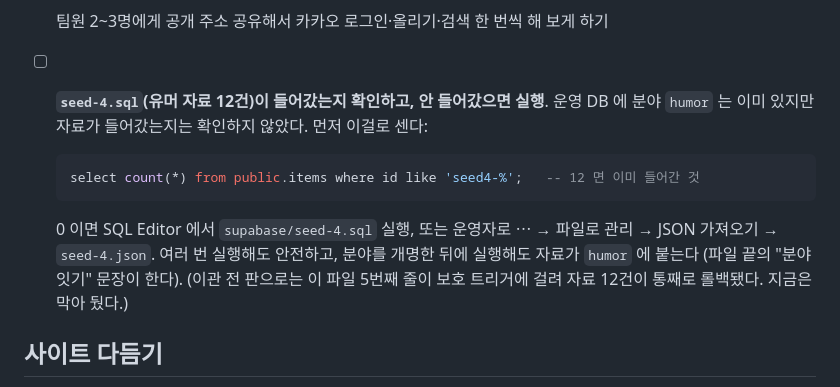
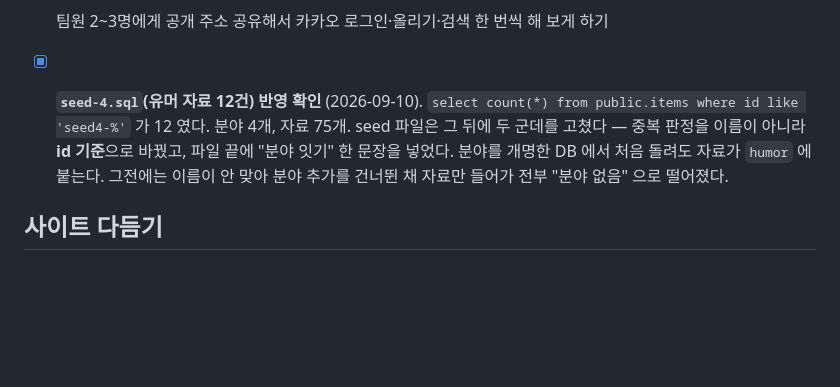
Before and after one commit to Imperialpapa/MyWeb, a Markdown page: todo.md, the part around the change. Rendered like a GitHub page; blank space fills up the shorter version.

Commit message:
기록: seed-4 반영 확인 (유머 자료 12건, 자료 총 75개)
Co-Authored-By: Claude Opus 5 (1M context) <noreply@anthropic.com>
Claude-Session: https://claude.ai/code/session_0141HYinwq4PYeQdeZ4AzmJq

````diff
--- a/todo.md
+++ b/todo.md
@@ -136,14 +136,11 @@
 - [x] Supabase **URL Configuration** 확인됨. 카카오 로그인이 배포 주소에서 끝까지 도는 것이 증거다.
   도메인을 붙이면 이 값과 카카오 콘솔 플랫폼 도메인을 함께 갱신해야 한다
 - [ ] 팀원 2~3명에게 공개 주소 공유해서 카카오 로그인·올리기·검색 한 번씩 해 보게 하기
-- [ ] **`seed-4.sql`(유머 자료 12건)이 들어갔는지 확인하고, 안 들어갔으면 실행**.
-  운영 DB 에 분야 `humor` 는 이미 있지만 자료가 들어갔는지는 확인하지 않았다. 먼저 이걸로 센다:
-  ```sql
-  select count(*) from public.items where id like 'seed4-%';   -- 12 면 이미 들어간 것
-  ```
-  0 이면 SQL Editor 에서 `supabase/seed-4.sql` 실행, 또는 운영자로 ⋯ → 파일로 관리 → JSON 가져오기 → `seed-4.json`.
-  여러 번 실행해도 안전하고, 분야를 개명한 뒤에 실행해도 자료가 `humor` 에 붙는다 (파일 끝의 "분야 잇기" 문장이 한다).
-  (이관 전 판으로는 이 파일 5번째 줄이 보호 트리거에 걸려 자료 12건이 통째로 롤백됐다. 지금은 막아 뒀다.)
+- [x] **`seed-4.sql`(유머 자료 12건) 반영 확인** (2026-09-10).
+  `select count(*) from public.items where id like 'seed4-%'` 가 12 였다. 분야 4개, 자료 75개.
+  seed 파일은 그 뒤에 두 군데를 고쳤다 — 중복 판정을 이름이 아니라 **id 기준**으로 바꿨고,
+  파일 끝에 "분야 잇기" 한 문장을 넣었다. 분야를 개명한 DB 에서 처음 돌려도 자료가 `humor` 에 붙는다.
+  그전에는 이름이 안 맞아 분야 추가를 건너뛴 채 자료만 들어가 전부 "분야 없음" 으로 떨어졌다.
 
 ## 사이트 다듬기
 - [ ] `icon.png` 를 파비콘(브라우저 탭)과 카카오톡 링크 미리보기(`og:image`)로 연결
````
